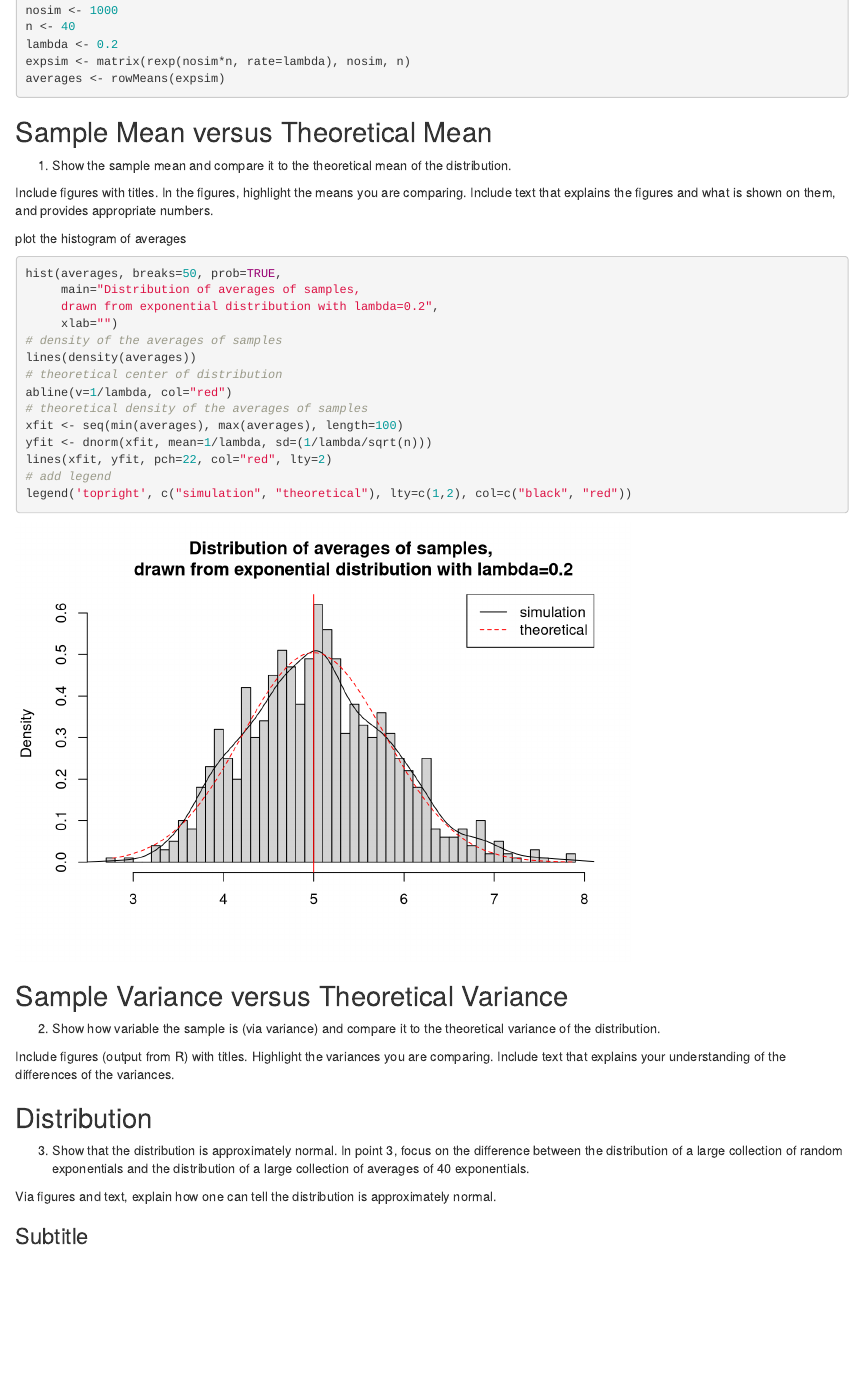
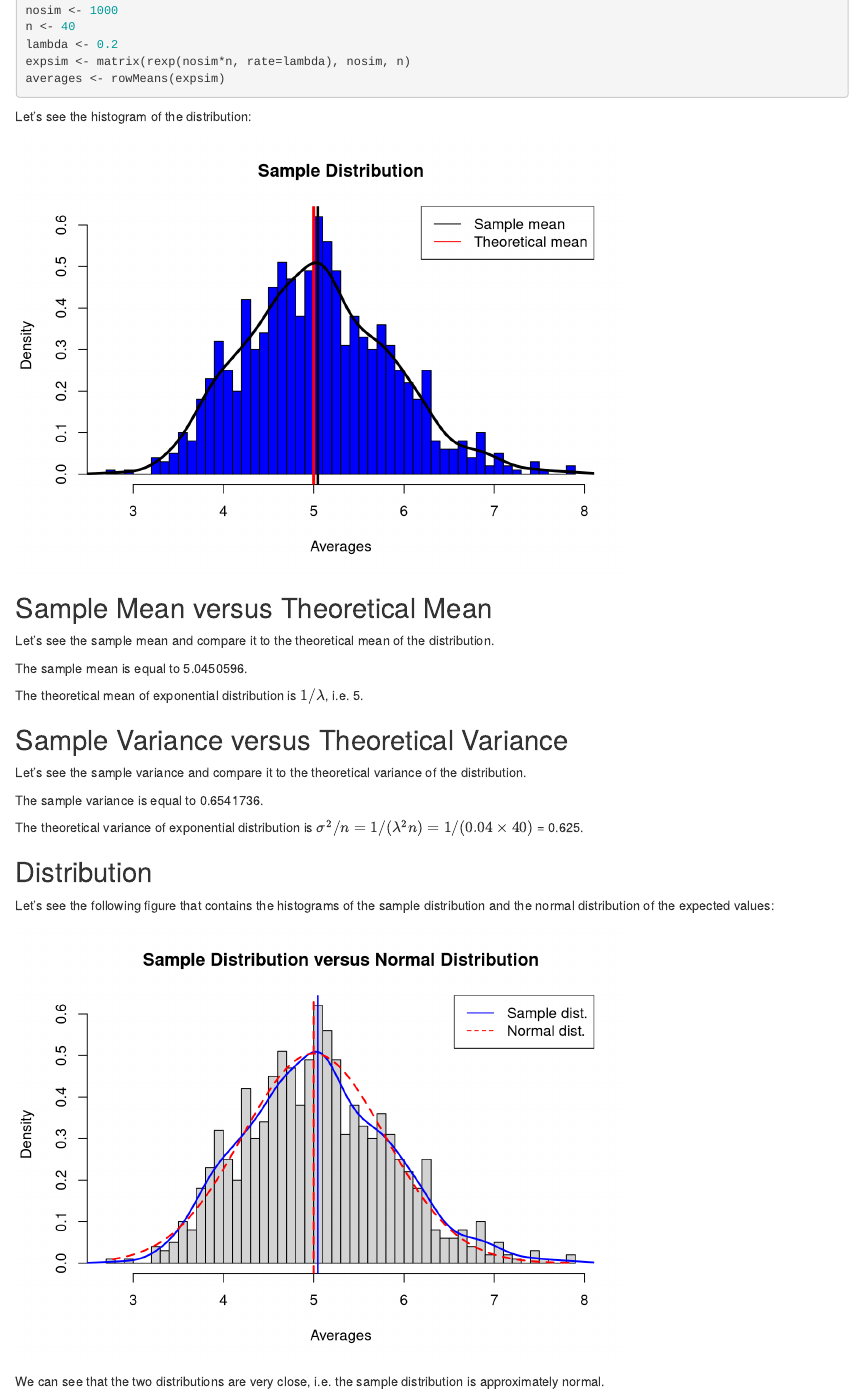
Before and after one commit to sagigr/Statistical-Inference-Course-Project, an R Markdown document (Course Project Part One.Rmd): the page in a window 1100 px wide, from 520 px down. Rendered offline with R 4.5, knitr and Pandoc, with nearby package versions.

Commit message:
Update Course Project Part One.Rmd

````diff
--- a/Course Project Part One.Rmd
+++ b/Course Project Part One.Rmd
@@ -1,3 +1,6 @@
+---
+output: html_document
+---
 
 ## Statistical Inference: Course Project - Part One
 
@@ -25,46 +28,45 @@ expsim <- matrix(rexp(nosim*n, rate=lambda), nosim, n)
 averages <- rowMeans(expsim)
 ```
 
+Let's see the histogram of the distribution:
+
+```{r sampleplot, echo=FALSE}
+hist(averages, prob=TRUE, breaks=50, col="blue", main="Sample Distribution", xlab="Averages")
+abline(v=mean(averages), lwd=3)
+abline(v=1/lambda, col="red", lwd=3)
+legend('topright', c("Sample mean", "Theoretical mean"), lty=c(1,1), col=c("black", "red"))
+lines(density(averages), lwd=3)
+```
+
 ## Sample Mean versus Theoretical Mean
 
-1. Show the sample mean and compare it to the theoretical mean of the distribution.
+Let's see the sample mean and compare it to the theoretical mean of the distribution.
 
-Include figures with titles. In the figures, highlight the means you are comparing. Include text that explains the figures and what is shown on them, and provides appropriate numbers.
+The sample mean is equal to `r mean(averages)`.
 
-plot the histogram of averages
-
-```{r compexpclt}
-hist(averages, breaks=50, prob=TRUE,
-     main="Distribution of averages of samples,
-     drawn from exponential distribution with lambda=0.2",
-     xlab="")
-# density of the averages of samples
-lines(density(averages))
-# theoretical center of distribution
-abline(v=1/lambda, col="red")
-# theoretical density of the averages of samples
-xfit <- seq(min(averages), max(averages), length=100)
-yfit <- dnorm(xfit, mean=1/lambda, sd=(1/lambda/sqrt(n)))
-lines(xfit, yfit, pch=22, col="red", lty=2)
-# add legend
-legend('topright', c("simulation", "theoretical"), lty=c(1,2), col=c("black", "red"))
-```
+The theoretical mean of exponential distribution is $1/\lambda$, i.e. `r 1/lambda`.
 
 ## Sample Variance versus Theoretical Variance
 
-2. Show how variable the sample is (via variance) and compare it to the theoretical variance of the distribution.
+Let's see the sample variance and compare it to the theoretical variance of the distribution.
 
-Include figures (output from R) with titles. Highlight the variances you are comparing. Include text that explains your understanding of the differences of the variances.
+The sample variance is equal to `r var(averages)`.
+
+The theoretical variance of exponential distribution is $\sigma^2 / n = 1/(\lambda^2 n) = 1/(0.04 \times 40)$ = `r 1/(0.04 * 40)`.
 
 ## Distribution
 
-3. Show that the distribution is approximately normal.
-In point 3, focus on the difference between the distribution of a large collection of random exponentials and the distribution of a large collection of averages of 40 exponentials.
+Let’s see the following figure that contains the histograms of the sample distribution and the normal distribution of the expected values:
 
-Via figures and text, explain how one can tell the distribution is approximately normal.
+```{r samplevsnormplot, echo=FALSE}
+hist(averages, prob=TRUE, breaks=50, main="Sample Distribution versus Normal Distribution", xlab="Averages")
+lines(density(averages), lwd=2, col="blue")
+abline(v=mean(averages), col="blue", lwd=2)
+xfit <- seq(min(averages), max(averages), length=100)
+yfit <- dnorm(xfit, mean=1/lambda, sd=(1/lambda/sqrt(n)))
+abline(v=1/lambda, col="red", lty=2, lwd=2)
+lines(xfit, yfit, col="red", lty=2, lwd=2)
+legend('topright', c("Sample dist.", "Normal dist."), lty=c(1,2), col=c("blue", "red"))
+```
 
-### Subtitle
-
-```{r name}
-
-```
+We can see that the two distributions are very close, i.e. the sample distribution is approximately normal.
````
